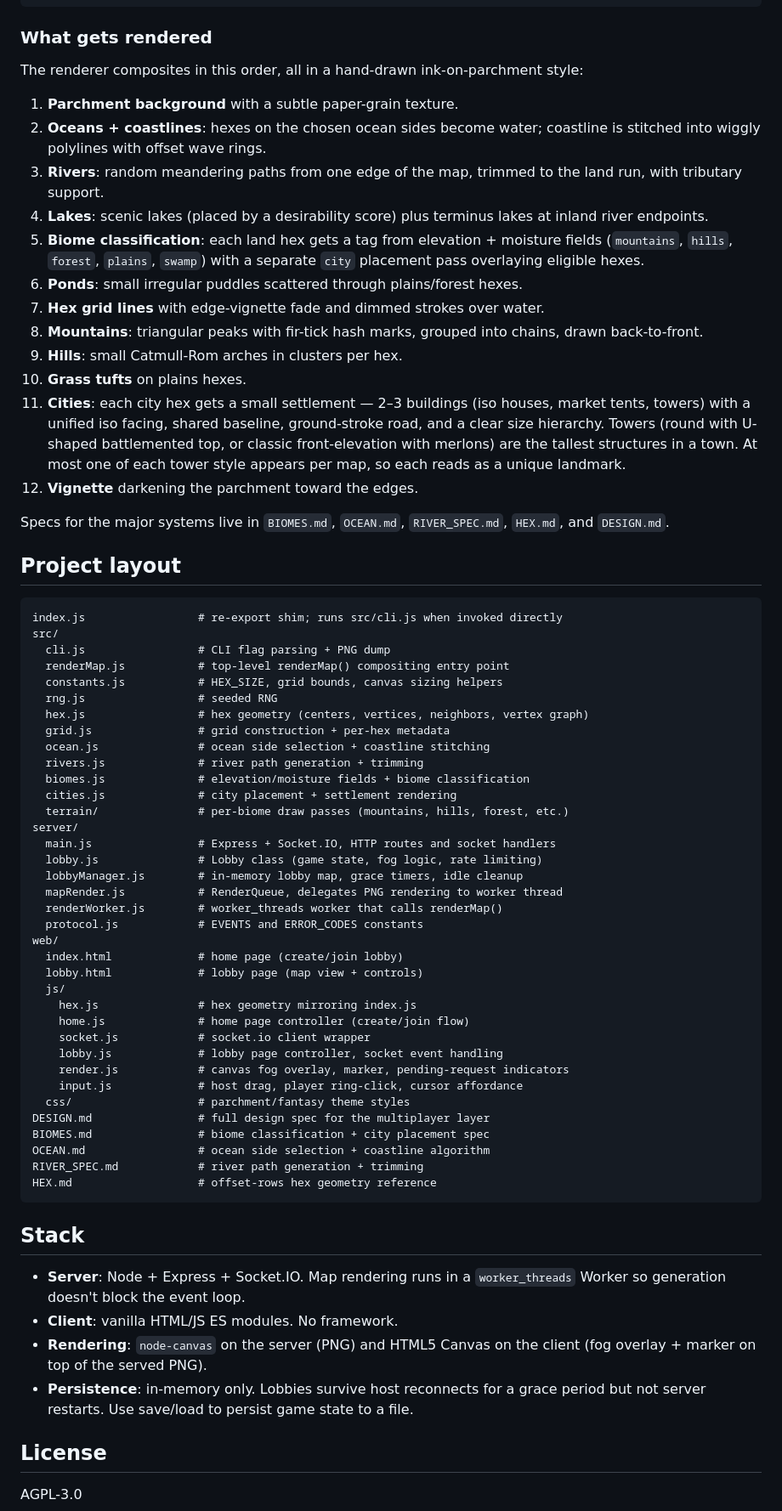
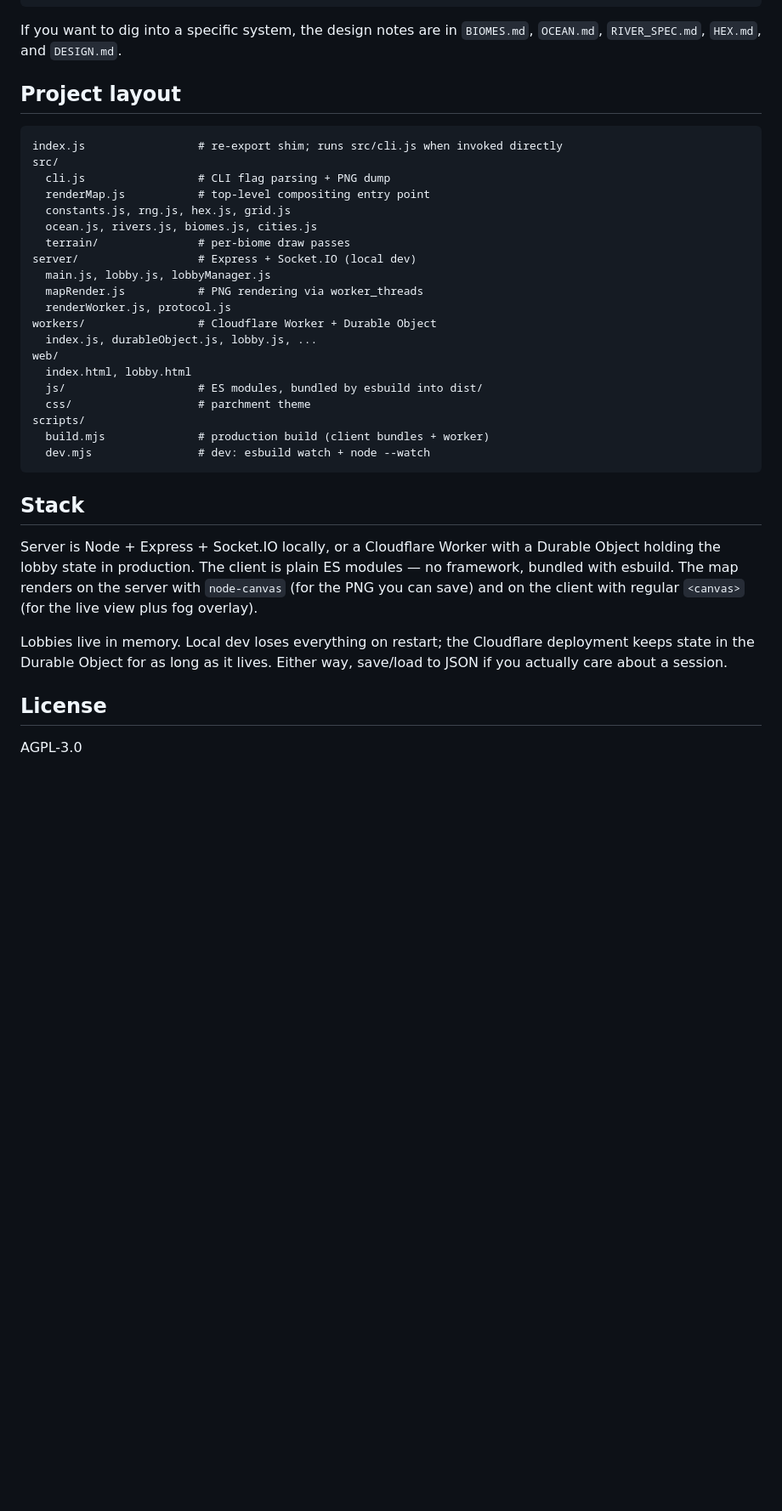
Before and after one commit to ProgrammingAce/inkdrifter, a Markdown page: README.md, the part around one of its changes. Shown at 85% size. GitHub-like rendering; blank space fills up the shorter version.

Commit message:
Updating readme for local deployment

````diff
--- a/README.md
+++ b/README.md
@@ -44,24 +52,7 @@ node index.js --rows 12 --cols 16 --seed 42 --out my_map.png
 node index.js --rows 10 --cols 14 --seeds 1,2,3
 ```
 
-### What gets rendered
-
-The renderer composites in this order, all in a hand-drawn ink-on-parchment style:
-
-1. **Parchment background** with a subtle paper-grain texture.
-2. **Oceans + coastlines**: hexes on the chosen ocean sides become water; coastline is stitched into wiggly polylines with offset wave rings.
-3. **Rivers**: random meandering paths from one edge of the map, trimmed to the land run, with tributary support.
-4. **Lakes**: scenic lakes (placed by a desirability score) plus terminus lakes at inland river endpoints.
-5. **Biome classification**: each land hex gets a tag from elevation + moisture fields (`mountains`, `hills`, `forest`, `plains`, `swamp`) with a separate `city` placement pass overlaying eligible hexes.
-6. **Ponds**: small irregular puddles scattered through plains/forest hexes.
-7. **Hex grid lines** with edge-vignette fade and dimmed strokes over water.
-8. **Mountains**: triangular peaks with fir-tick hash marks, grouped into chains, drawn back-to-front.
-9. **Hills**: small Catmull-Rom arches in clusters per hex.
-10. **Grass tufts** on plains hexes.
-11. **Cities**: each city hex gets a small settlement — 2–3 buildings (iso houses, market tents, towers) with a unified iso facing, shared baseline, ground-stroke road, and a clear size hierarchy. Towers (round with U-shaped battlemented top, or classic front-elevation with merlons) are the tallest structures in a town. At most one of each tower style appears per map, so each reads as a unique landmark.
-12. **Vignette** darkening the parchment toward the edges.
-
-Specs for the major systems live in `BIOMES.md`, `OCEAN.md`, `RIVER_SPEC.md`, `HEX.md`, and `DESIGN.md`.
+If you want to dig into a specific system, the design notes are in `BIOMES.md`, `OCEAN.md`, `RIVER_SPEC.md`, `HEX.md`, and `DESIGN.md`.
 
 ## Project layout
 
@@ -69,47 +60,30 @@ Specs for the major systems live in `BIOMES.md`, `OCEAN.md`, `RIVER_SPEC.md`, `H
 index.js                 # re-export shim; runs src/cli.js when invoked directly
 src/
   cli.js                 # CLI flag parsing + PNG dump
-  renderMap.js           # top-level renderMap() compositing entry point
-  constants.js           # HEX_SIZE, grid bounds, canvas sizing helpers
-  rng.js                 # seeded RNG
-  hex.js                 # hex geometry (centers, vertices, neighbors, vertex graph)
-  grid.js                # grid construction + per-hex metadata
-  ocean.js               # ocean side selection + coastline stitching
-  rivers.js              # river path generation + trimming
-  biomes.js              # elevation/moisture fields + biome classification
-  cities.js              # city placement + settlement rendering
-  terrain/               # per-biome draw passes (mountains, hills, forest, etc.)
-server/
-  main.js                # Express + Socket.IO, HTTP routes and socket handlers
-  lobby.js               # Lobby class (game state, fog logic, rate limiting)
-  lobbyManager.js        # in-memory lobby map, grace timers, idle cleanup
-  mapRender.js           # RenderQueue, delegates PNG rendering to worker thread
-  renderWorker.js        # worker_threads worker that calls renderMap()
-  protocol.js            # EVENTS and ERROR_CODES constants
+  renderMap.js           # top-level compositing entry point
+  constants.js, rng.js, hex.js, grid.js
+  ocean.js, rivers.js, biomes.js, cities.js
+  terrain/               # per-biome draw passes
+server/                  # Express + Socket.IO (local dev)
+  main.js, lobby.js, lobbyManager.js
+  mapRender.js           # PNG rendering via worker_threads
+  renderWorker.js, protocol.js
+workers/                 # Cloudflare Worker + Durable Object
+  index.js, durableObject.js, lobby.js, ...
 web/
-  index.html             # home page (create/join lobby)
-  lobby.html             # lobby page (map view + controls)
-  js/
-    hex.js               # hex geometry mirroring index.js
-    home.js              # home page controller (create/join flow)
-    socket.js            # socket.io client wrapper
-    lobby.js             # lobby page controller, socket event handling
-    render.js            # canvas fog overlay, marker, pending-request indicators
-    input.js             # host drag, player ring-click, cursor affordance
-  css/                   # parchment/fantasy theme styles
-DESIGN.md                # full design spec for the multiplayer layer
-BIOMES.md                # biome classification + city placement spec
-OCEAN.md                 # ocean side selection + coastline algorithm
-RIVER_SPEC.md            # river path generation + trimming
-HEX.md                   # offset-rows hex geometry reference
+  index.html, lobby.html
+  js/                    # ES modules, bundled by esbuild into dist/
+  css/                   # parchment theme
+scripts/
+  build.mjs              # production build (client bundles + worker)
+  dev.mjs                # dev: esbuild watch + node --watch
 ```
 
 ## Stack
 
-- **Server**: Node + Express + Socket.IO. Map rendering runs in a `worker_threads` Worker so generation doesn't block the event loop.
-- **Client**: vanilla HTML/JS ES modules. No framework.
-- **Rendering**: `node-canvas` on the server (PNG) and HTML5 Canvas on the client (fog overlay + marker on top of the served PNG).
-- **Persistence**: in-memory only. Lobbies survive host reconnects for a grace period but not server restarts. Use save/load to persist game state to a file.
+Server is Node + Express + Socket.IO locally, or a Cloudflare Worker with a Durable Object holding the lobby state in production. The client is plain ES modules — no framework, bundled with esbuild. The map renders on the server with `node-canvas` (for the PNG you can save) and on the client with regular `<canvas>` (for the live view plus fog overlay).
+
+Lobbies live in memory. Local dev loses everything on restart; the Cloudflare deployment keeps state in the Durable Object for as long as it lives. Either way, save/load to JSON if you actually care about a session.
 
 ## License
 
````
Also changed, not shown: other parts of README.md (+34 -26 lines).
